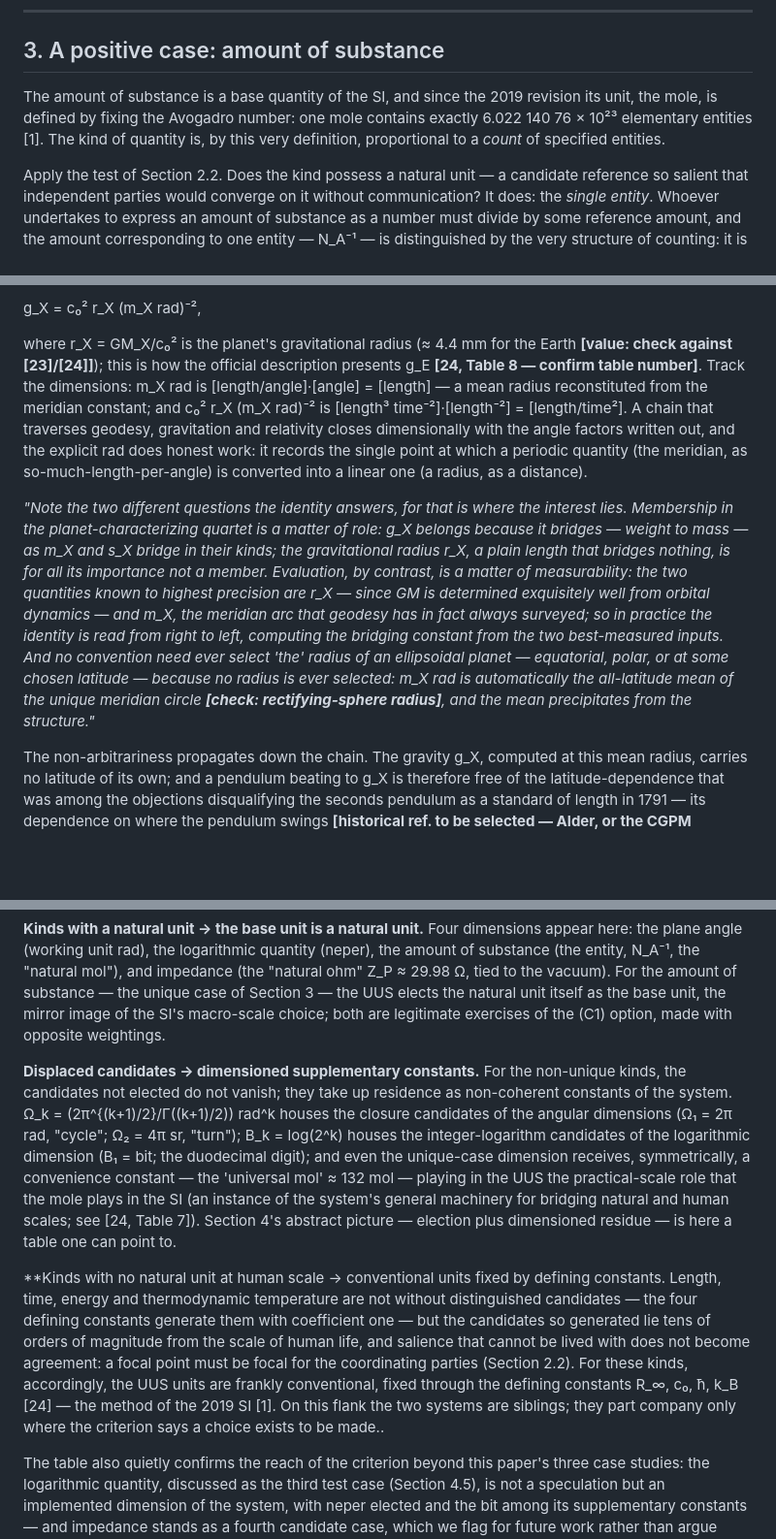
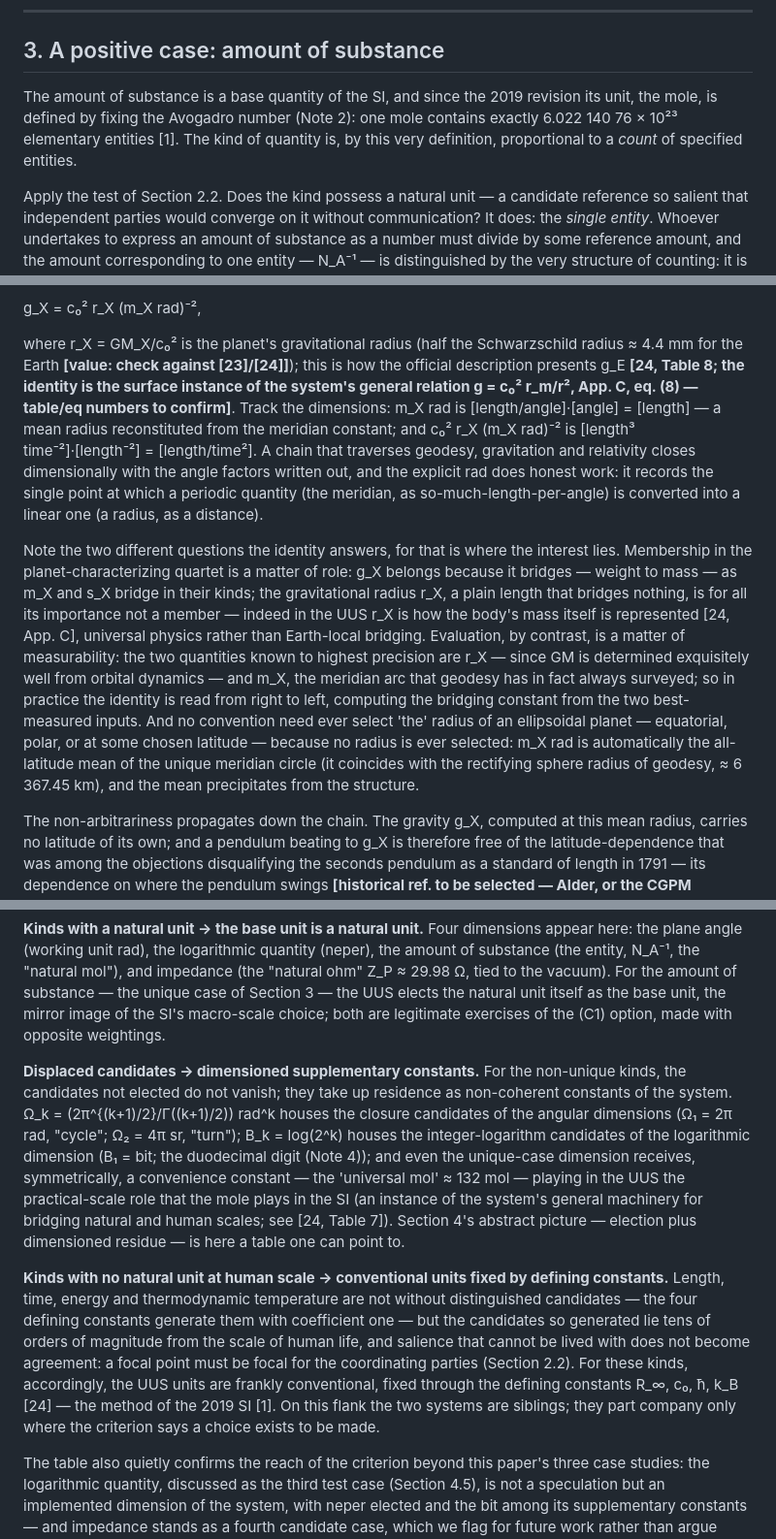
Before and after one commit to suchowan/dimension_criterion, a Markdown page: manuscript.md, 3 parts joined by grey strips. Shown at 97% size. Rendered like a GitHub page; blank space fills up the shorter version.

Commit message:
Fix markup residue from patch application.

```diff
--- a/manuscript.md
+++ b/manuscript.md
@@ -110,7 +110,7 @@ Two consequences of adopting (C2) for the angles are developed in the remainder
 
 ## 3. A positive case: amount of substance
 
-The amount of substance is a base quantity of the SI, and since the 2019 revision its unit, the mole, is defined by fixing the Avogadro number: one mole contains exactly 6.022 140 76 × 10²³ elementary entities [1]. The kind of quantity is, by this very definition, proportional to a *count* of specified entities.
+The amount of substance is a base quantity of the SI, and since the 2019 revision its unit, the mole, is defined by fixing the Avogadro number (Note 2): one mole contains exactly 6.022 140 76 × 10²³ elementary entities [1]. The kind of quantity is, by this very definition, proportional to a *count* of specified entities.
 
 Apply the test of Section 2.2. Does the kind possess a natural unit — a candidate reference so salient that independent parties would converge on it without communication? It does: the *single entity*. Whoever undertakes to express an amount of substance as a number must divide by some reference amount, and the amount corresponding to one entity — N_A⁻¹ — is distinguished by the very structure of counting: it is the indivisible step, the generator of the kind. Nor does it face a serious rival. Every other conceivable reference — the pair, the dozen, the gross, or indeed the mole itself — is an integer multiple of the entity, and derives whatever salience it has *from* the entity. Rival candidates exist, but they are derivative, not independent; the focal point is unique.
 
@@ -259,9 +258,9 @@ Skepticism about dimensioned angles has always been less about principle than ab
 
   g_X = c₀² r_X (m_X rad)⁻²,
 
-where r_X = GM_X/c₀² is the planet's gravitational radius (≈ 4.4 mm for the Earth **[value: check against [23]/[24]]**); this is how the official description presents g_E **[24, Table 8 — confirm table number]**. Track the dimensions: m_X rad is [length/angle]·[angle] = [length] — a mean radius reconstituted from the meridian constant; and c₀² r_X (m_X rad)⁻² is [length³ time⁻²]·[length⁻²] = [length/time²]. A chain that traverses geodesy, gravitation and relativity closes dimensionally with the angle factors written out, and the explicit rad does honest work: it records the single point at which a periodic quantity (the meridian, as so-much-length-per-angle) is converted into a linear one (a radius, as a distance).
+where r_X = GM_X/c₀² is the planet's gravitational radius (half the Schwarzschild radius ≈ 4.4 mm for the Earth **[value: check against [23]/[24]]**); this is how the official description presents g_E **[24, Table 8; the identity is the surface instance of the system's general relation g = c₀² r_m/r², App. C, eq. (8) — table/eq numbers to confirm]**. Track the dimensions: m_X rad is [length/angle]·[angle] = [length] — a mean radius reconstituted from the meridian constant; and c₀² r_X (m_X rad)⁻² is [length³ time⁻²]·[length⁻²] = [length/time²]. A chain that traverses geodesy, gravitation and relativity closes dimensionally with the angle factors written out, and the explicit rad does honest work: it records the single point at which a periodic quantity (the meridian, as so-much-length-per-angle) is converted into a linear one (a radius, as a distance).
 
-*"Note the two different questions the identity answers, for that is where the interest lies. Membership in the planet-characterizing quartet is a matter of role: g_X belongs because it bridges — weight to mass — as m_X and s_X bridge in their kinds; the gravitational radius r_X, a plain length that bridges nothing, is for all its importance not a member. Evaluation, by contrast, is a matter of measurability: the two quantities known to highest precision are r_X — since GM is determined exquisitely well from orbital dynamics — and m_X, the meridian arc that geodesy has in fact always surveyed; so in practice the identity is read from right to left, computing the bridging constant from the two best-measured inputs. And no convention need ever select 'the' radius of an ellipsoidal planet — equatorial, polar, or at some chosen latitude — because no radius is ever selected: m_X rad is automatically the all-latitude mean of the unique meridian circle **[check: rectifying-sphere radius]**, and the mean precipitates from the structure."*
+Note the two different questions the identity answers, for that is where the interest lies. Membership in the planet-characterizing quartet is a matter of role: g_X belongs because it bridges — weight to mass — as m_X and s_X bridge in their kinds; the gravitational radius r_X, a plain length that bridges nothing, is for all its importance not a member — indeed in the UUS r_X is how the body's mass itself is represented [24, App. C], universal physics rather than Earth-local bridging. Evaluation, by contrast, is a matter of measurability: the two quantities known to highest precision are r_X — since GM is determined exquisitely well from orbital dynamics — and m_X, the meridian arc that geodesy has in fact always surveyed; so in practice the identity is read from right to left, computing the bridging constant from the two best-measured inputs. And no convention need ever select 'the' radius of an ellipsoidal planet — equatorial, polar, or at some chosen latitude — because no radius is ever selected: m_X rad is automatically the all-latitude mean of the unique meridian circle (it coincides with the rectifying sphere radius of geodesy, ≈ 6 367.45 km), and the mean precipitates from the structure.
 
 The non-arbitrariness propagates down the chain. The gravity g_X, computed at this mean radius, carries no latitude of its own; and a pendulum beating to g_X is therefore free of the latitude-dependence that was among the objections disqualifying the seconds pendulum as a standard of length in 1791 — its dependence on where the pendulum swings **[historical ref. to be selected — Alder, or the CGPM historical annex]**. There is a quiet historical reconciliation in this: the meridian and the pendulum, the two rival candidates in the original definition of the metre, meet again here on the same side — the meridian supplying, through the per-angle constant, exactly the invariance the pendulum lacked. Nothing needs to be remembered, excused, or silently set to one; and the planet-local constants are fewer than they appear, because within the quartet the gravity is computed from the two best-measured members rather than separately stipulated.
 
@@ -379,9 +380,9 @@ The unit table of the UUS [24, Table 4] organizes its base units into two catego
 
 **Kinds with a natural unit → the base unit is a natural unit.** Four dimensions appear here: the plane angle (working unit rad), the logarithmic quantity (neper), the amount of substance (the entity, N_A⁻¹, the "natural mol"), and impedance (the "natural ohm" Z_P ≈ 29.98 Ω, tied to the vacuum). For the amount of substance — the unique case of Section 3 — the UUS elects the natural unit itself as the base unit, the mirror image of the SI's macro-scale choice; both are legitimate exercises of the (C1) option, made with opposite weightings.
 
-**Displaced candidates → dimensioned supplementary constants.** For the non-unique kinds, the candidates not elected do not vanish; they take up residence as non-coherent constants of the system. Ω_k = (2π^{(k+1)/2}/Γ((k+1)/2)) rad^k houses the closure candidates of the angular dimensions (Ω₁ = 2π rad, "cycle"; Ω₂ = 4π sr, "turn"); B_k = log(2^k) houses the integer-logarithm candidates of the logarithmic dimension (B₁ = bit; the duodecimal digit); and even the unique-case dimension receives, symmetrically, a convenience constant — the 'universal mol' ≈ 132 mol — playing in the UUS the practical-scale role that the mole plays in the SI (an instance of the system's general machinery for bridging natural and human scales; see [24, Table 7]). Section 4's abstract picture — election plus dimensioned residue — is here a table one can point to.
+**Displaced candidates → dimensioned supplementary constants.** For the non-unique kinds, the candidates not elected do not vanish; they take up residence as non-coherent constants of the system. Ω_k = (2π^{(k+1)/2}/Γ((k+1)/2)) rad^k houses the closure candidates of the angular dimensions (Ω₁ = 2π rad, "cycle"; Ω₂ = 4π sr, "turn"); B_k = log(2^k) houses the integer-logarithm candidates of the logarithmic dimension (B₁ = bit; the duodecimal digit (Note 4)); and even the unique-case dimension receives, symmetrically, a convenience constant — the 'universal mol' ≈ 132 mol — playing in the UUS the practical-scale role that the mole plays in the SI (an instance of the system's general machinery for bridging natural and human scales; see [24, Table 7]). Section 4's abstract picture — election plus dimensioned residue — is here a table one can point to.
 
-**Kinds with no natural unit at human scale → conventional units fixed by defining constants. Length, time, energy and thermodynamic temperature are not without distinguished candidates — the four defining constants generate them with coefficient one — but the candidates so generated lie tens of orders of magnitude from the scale of human life, and salience that cannot be lived with does not become agreement: a focal point must be focal for the coordinating parties (Section 2.2). For these kinds, accordingly, the UUS units are frankly conventional, fixed through the defining constants R_∞, c₀, ħ, k_B [24] — the method of the 2019 SI [1]. On this flank the two systems are siblings; they part company only where the criterion says a choice exists to be made..
+**Kinds with no natural unit at human scale → conventional units fixed by defining constants.** Length, time, energy and thermodynamic temperature are not without distinguished candidates — the four defining constants generate them with coefficient one — but the candidates so generated lie tens of orders of magnitude from the scale of human life, and salience that cannot be lived with does not become agreement: a focal point must be focal for the coordinating parties (Section 2.2). For these kinds, accordingly, the UUS units are frankly conventional, fixed through the defining constants R_∞, c₀, ħ, k_B [24] — the method of the 2019 SI [1]. On this flank the two systems are siblings; they part company only where the criterion says a choice exists to be made.
 
 The table also quietly confirms the reach of the criterion beyond this paper's three case studies: the logarithmic quantity, discussed as the third test case (Section 4.5), is not a speculation but an implemented dimension of the system, with neper elected and the bit among its supplementary constants — and impedance stands as a fourth candidate case, which we flag for future work rather than argue here.
 
```
Also changed, not shown: other parts of manuscript.md (+17 -14 lines).
